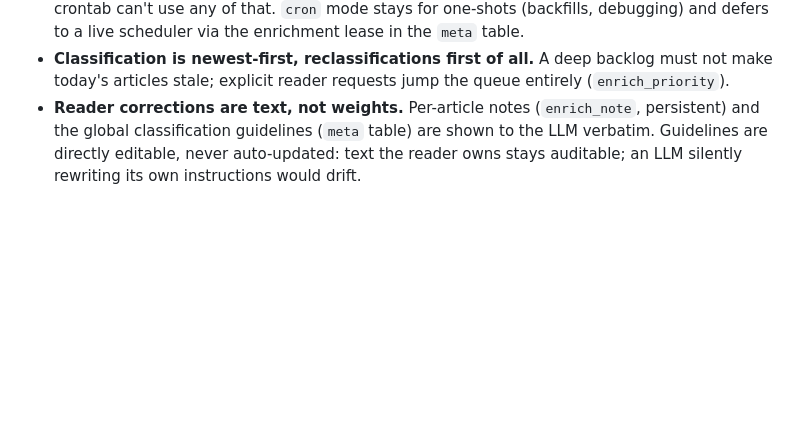
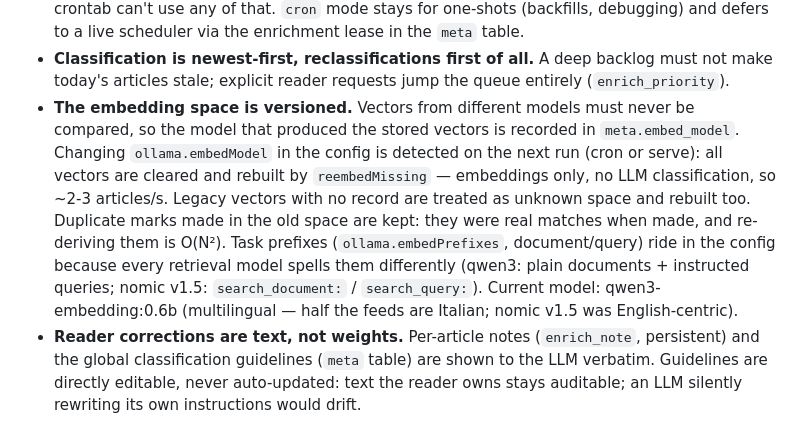
Before and after one commit to lapo-luchini/rssmart, a Markdown page: DESIGN.md, the part around the change. Rendered like a GitHub page; blank space fills up the shorter version.

Commit message:
DESIGN.md: embedding-space versioning decision
Co-Authored-By: Claude Fable 5 <noreply@anthropic.com>

```diff
--- a/DESIGN.md
+++ b/DESIGN.md
@@ -39,6 +39,19 @@ day-one spec was retired for exactly that reason; it's in git history).
 - **Classification is newest-first, reclassifications first of all.** A deep
   backlog must not make today's articles stale; explicit reader requests
   jump the queue entirely (`enrich_priority`).
+- **The embedding space is versioned.** Vectors from different models must
+  never be compared, so the model that produced the stored vectors is
+  recorded in `meta.embed_model`. Changing `ollama.embedModel` in the config
+  is detected on the next run (cron or serve): all vectors are cleared and
+  rebuilt by `reembedMissing` — embeddings only, no LLM classification, so
+  ~2-3 articles/s. Legacy vectors with no record are treated as unknown
+  space and rebuilt too. Duplicate marks made in the old space are kept:
+  they were real matches when made, and re-deriving them is O(N²).
+  Task prefixes (`ollama.embedPrefixes`, document/query) ride in the config
+  because every retrieval model spells them differently (qwen3: plain
+  documents + instructed queries; nomic v1.5: `search_document:` /
+  `search_query:`). Current model: qwen3-embedding:0.6b (multilingual —
+  half the feeds are Italian; nomic v1.5 was English-centric).
 - **Reader corrections are text, not weights.** Per-article notes
   (`enrich_note`, persistent) and the global classification guidelines
   (`meta` table) are shown to the LLM verbatim. Guidelines are directly
```
